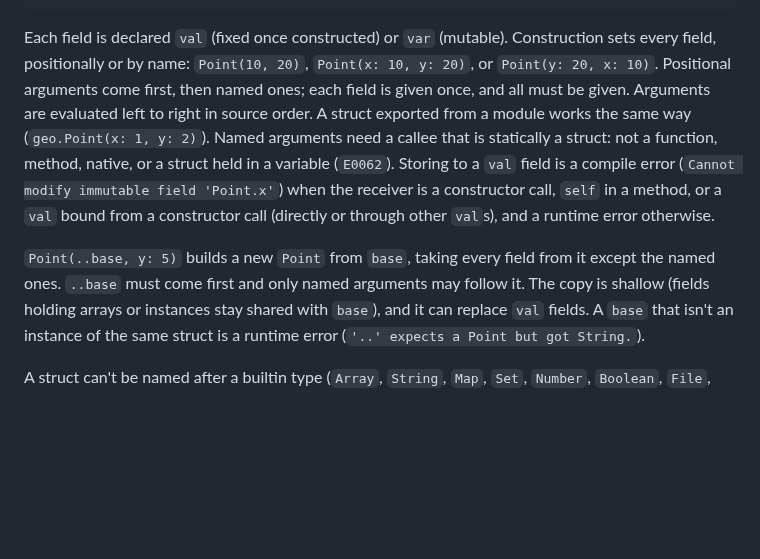
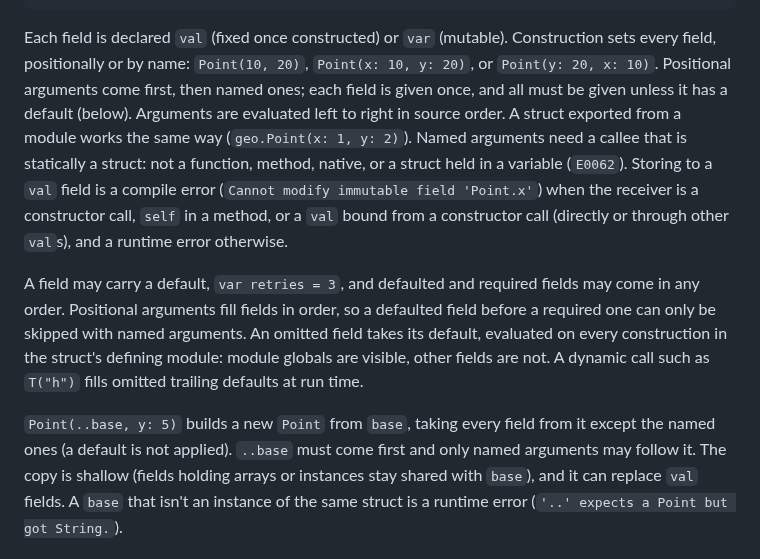
Before and after one commit to patbuc/neon, a Markdown page: README.md, the part around the change. Rendered like a GitHub page; blank space fills up the shorter version.

Commit message:
571: Document struct field defaults

```diff
--- a/README.md
+++ b/README.md
@@ -817,7 +817,8 @@ print(pt.y)  // 25
 Each field is declared `val` (fixed once constructed) or `var` (mutable).
 Construction sets every field, positionally or by name: `Point(10, 20)`,
 `Point(x: 10, y: 20)`, or `Point(y: 20, x: 10)`. Positional arguments come
-first, then named ones; each field is given once, and all must be given.
+first, then named ones; each field is given once, and all must be given
+unless it has a default (below).
 Arguments are evaluated left to right in source order. A struct exported from a
 module works the same way (`geo.Point(x: 1, y: 2)`). Named arguments need a
 callee that is statically a struct: not a function, method, native, or a struct
@@ -826,8 +827,16 @@ compile error (`Cannot modify immutable field 'Point.x'`) when the receiver is a
 constructor call, `self` in a method, or a `val` bound from a constructor call
 (directly or through other `val`s), and a runtime error otherwise.
 
+A field may carry a default, `var retries = 3`, and defaulted and required
+fields may come in any order. Positional arguments fill fields in order, so a
+defaulted field before a required one can only be skipped with named
+arguments. An omitted field takes its default, evaluated on every construction
+in the struct's defining module: module globals are visible, other fields are
+not. A dynamic call such as `T("h")` fills omitted trailing defaults at run
+time.
+
 `Point(..base, y: 5)` builds a new `Point` from `base`, taking every field from
-it except the named ones. `..base` must come first and only named arguments may
+it except the named ones (a default is not applied). `..base` must come first and only named arguments may
 follow it. The copy is shallow (fields holding arrays or instances stay shared
 with `base`), and it can replace `val` fields. A `base` that isn't an instance
 of the same struct is a runtime error (`'..' expects a Point but got String.`).
```
Also changed, not shown: 1 other file.
